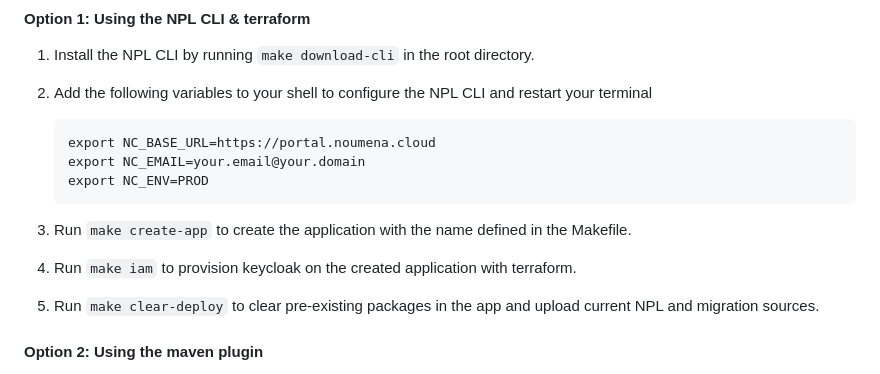
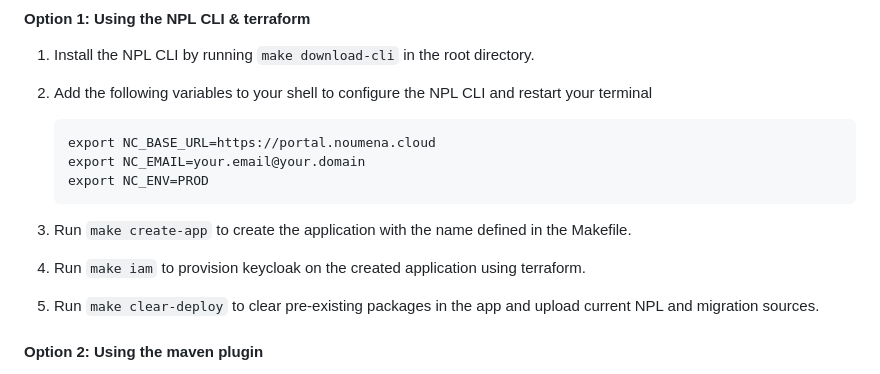
Before and after one commit to NoumenaDigital/npl-integrations, a Markdown page: README.md, the part around the change. Drawn GitHub-style.

Commit message:
Update README.md
Co-authored-by: Ari von Nordenskjöld <ari@noumenadigital.com>

````diff
--- a/README.md
+++ b/README.md
@@ -70,7 +70,7 @@ Supporting services include Keycloak for authentication and authorization, and d
     ```
 
 3. Run `make create-app` to create the application with the name defined in the Makefile.
-4. Run `make iam` to provision keycloak on the created application with terraform.
+4. Run `make iam` to provision keycloak on the created application using terraform.
 5. Run `make clear-deploy` to clear pre-existing packages in the app and upload current NPL and migration sources.
 
 #### Option 2: Using the maven plugin
````
